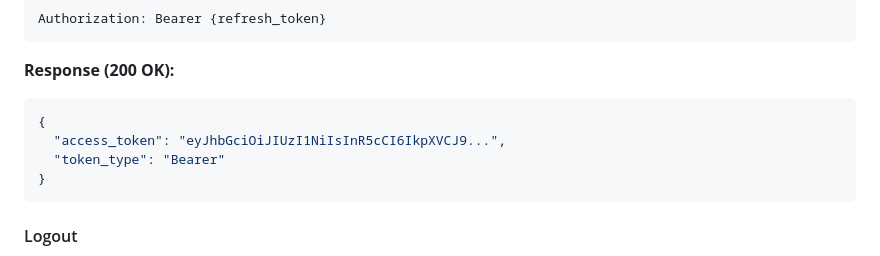
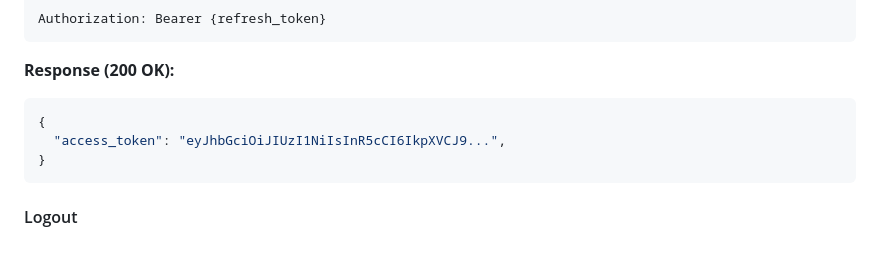
Before and after one commit to raushansharma1511/ExpenseTrackerApiFlask, a Markdown page: README.md, the part around the change. Rendered like a GitHub page.

````diff
--- a/README.md
+++ b/README.md
@@ -304,7 +304,6 @@ Authorization: Bearer {refresh_token}
 ```json
 {
   "access_token": "eyJhbGciOiJIUzI1NiIsInR5cCI6IkpXVCJ9...",
-  "token_type": "Bearer"
 }
 ```
 
````
